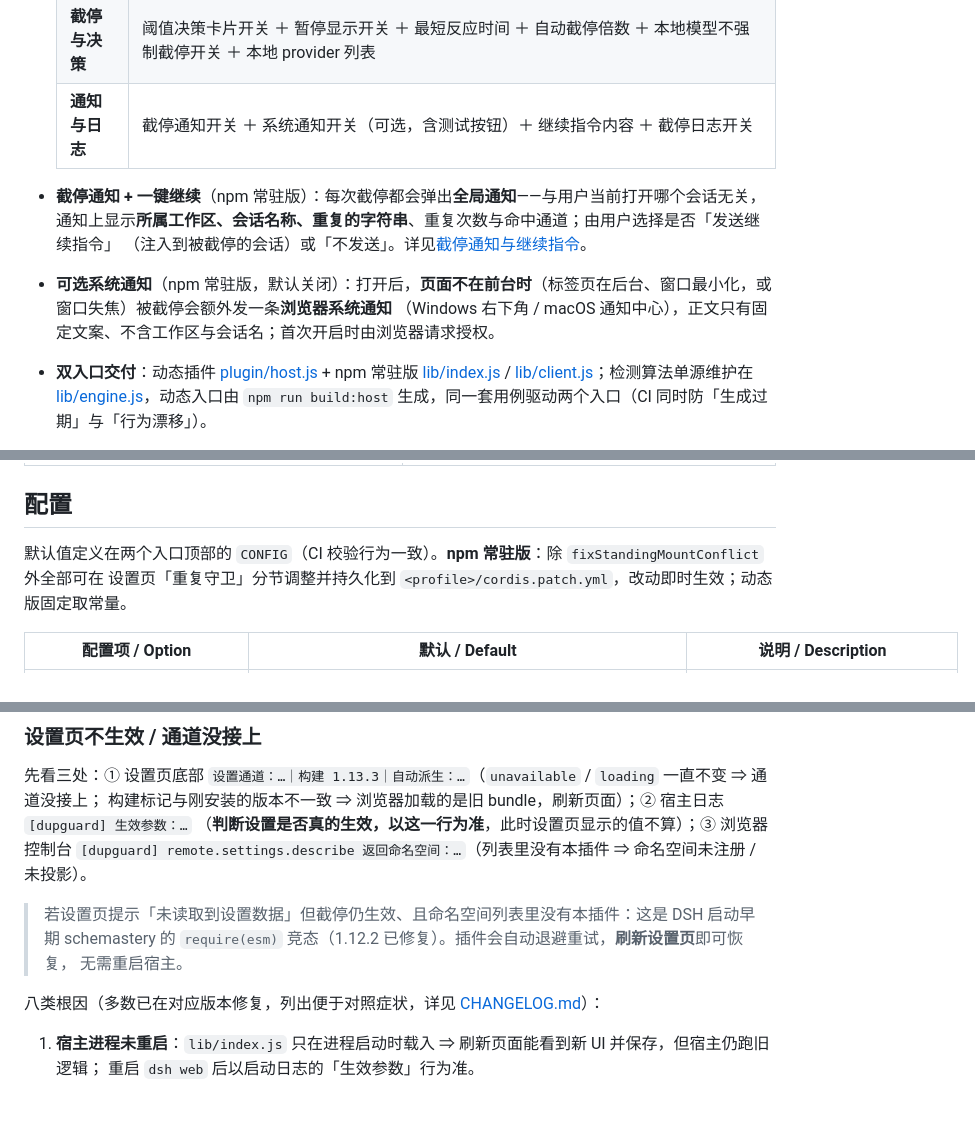
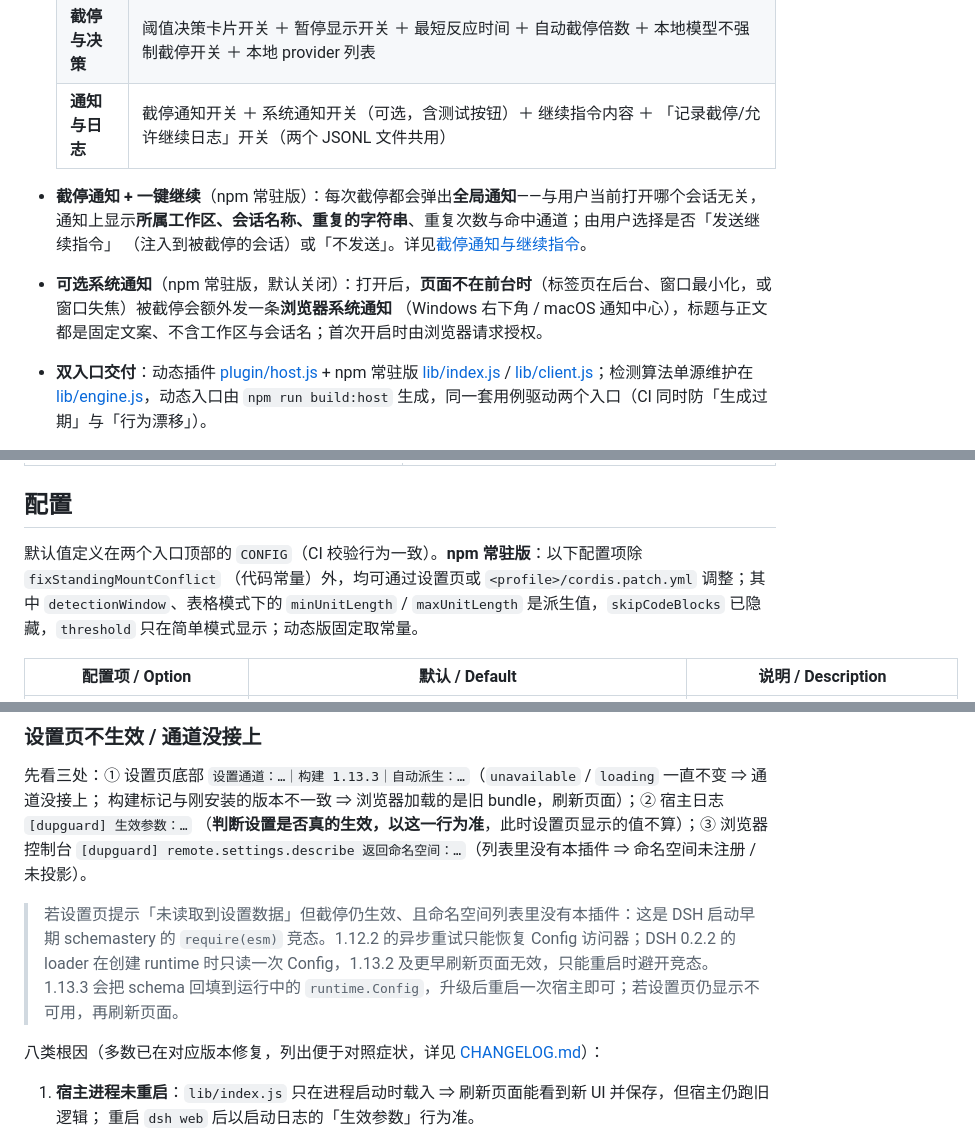
Before and after one commit to zqh260619/dsh-dupguard, a Markdown page: README.md, 3 parts joined by grey strips. Drawn GitHub-style; blank space fills up the shorter version.

```diff
--- a/README.md
+++ b/README.md
@@ -104,12 +106,12 @@ dsh plugin --profile web add dsh-dupguard      # 把 web 换成你的 profile
   | --- | --- |
   | **重复检测** | 模式（简单 / 分段表 / 高级）＋ 该模式的次数来源（阈值 / 三列表格 / 模块路径）＋ 代码区域内阈值倍数；最小 / 最大重复单元长度；忽略空白 / 检测思考 / 检测工具参数；忽略白名单 |
   | **截停与决策** | 阈值决策卡片开关 ＋ 暂停显示开关 ＋ 最短反应时间 ＋ 自动截停倍数 ＋ 本地模型不强制截停开关 ＋ 本地 provider 列表 |
-  | **通知与日志** | 截停通知开关 ＋ 系统通知开关（可选，含测试按钮）＋ 继续指令内容 ＋ 截停日志开关 |
+  | **通知与日志** | 截停通知开关 ＋ 系统通知开关（可选，含测试按钮）＋ 继续指令内容 ＋ 「记录截停/允许继续日志」开关（两个 JSONL 文件共用） |
 - **截停通知 + 一键继续**（npm 常驻版）：每次截停都会弹出**全局通知**——与用户当前打开哪个会话无关，
   通知上显示**所属工作区、会话名称、重复的字符串**、重复次数与命中通道；由用户选择是否「发送继续指令」
   （注入到被截停的会话）或「不发送」。详见[截停通知与继续指令](#截停通知与继续指令)。
 - **可选系统通知**（npm 常驻版，默认关闭）：打开后，**页面不在前台时**（标签页在后台、窗口最小化，或窗口失焦）被截停会额外发一条**浏览器系统通知**
-  （Windows 右下角 / macOS 通知中心），正文只有固定文案、不含工作区与会话名；首次开启时由浏览器请求授权。
+  （Windows 右下角 / macOS 通知中心），标题与正文都是固定文案、不含工作区与会话名；首次开启时由浏览器请求授权。
 - **双入口交付**：动态插件 [plugin/host.js](plugin/host.js) + npm 常驻版 [lib/index.js](lib/index.js) /
   [lib/client.js](lib/client.js)；检测算法单源维护在 [lib/engine.js](lib/engine.js)，动态入口由 `npm run build:host`
   生成，同一套用例驱动两个入口（CI 同时防「生成过期」与「行为漂移」）。
@@ -132,8 +134,9 @@ dsh plugin --profile web add dsh-dupguard      # 把 web 换成你的 profile
 
 ## 配置
 
-默认值定义在两个入口顶部的 `CONFIG`（CI 校验行为一致）。**npm 常驻版**：除 `fixStandingMountConflict` 外全部可在
-设置页「重复守卫」分节调整并持久化到 `<profile>/cordis.patch.yml`，改动即时生效；动态版固定取常量。
+默认值定义在两个入口顶部的 `CONFIG`（CI 校验行为一致）。**npm 常驻版**：以下配置项除 `fixStandingMountConflict`
+（代码常量）外，均可通过设置页或 `<profile>/cordis.patch.yml` 调整；其中 `detectionWindow`、表格模式下的
+`minUnitLength` / `maxUnitLength` 是派生值，`skipCodeBlocks` 已隐藏，`threshold` 只在简单模式显示；动态版固定取常量。
 
 | 配置项 / Option | 默认 / Default | 说明 / Description |
 | --- | --- | --- |
@@ -476,8 +479,9 @@ Get-Content "$env:USERPROFILE\.dsh\dupgard\allows.jsonl" -Encoding UTF8 -Tail 5
 `[dupguard] remote.settings.describe 返回命名空间：…`（列表里没有本插件 ⇒ 命名空间未注册 / 未投影）。
 
 > 若设置页提示「未读取到设置数据」但截停仍生效、且命名空间列表里没有本插件：这是 DSH 启动早期
-> schemastery 的 `require(esm)` 竞态（1.12.2 已修复）。插件会自动退避重试，**刷新设置页**即可恢复，
-> 无需重启宿主。
+> schemastery 的 `require(esm)` 竞态。1.12.2 的异步重试只能恢复 Config 访问器；DSH 0.2.2 的 loader
+> 在创建 runtime 时只读一次 Config，1.13.2 及更早刷新页面无效，只能重启时避开竞态。1.13.3 会把
+> schema 回填到运行中的 `runtime.Config`，升级后重启一次宿主即可；若设置页仍显示不可用，再刷新页面。
 
 八类根因（多数已在对应版本修复，列出便于对照症状，详见 [CHANGELOG.md](CHANGELOG.md)）：
 
```
Also changed, not shown: other parts of README.md (+23 -17 lines), README.en.md (+30 -22 lines), screenshots/03-settings-repeat-counts.png, screenshots/04-settings-length-table.png, screenshots/05-settings-ignore-list-and-notices.png.
